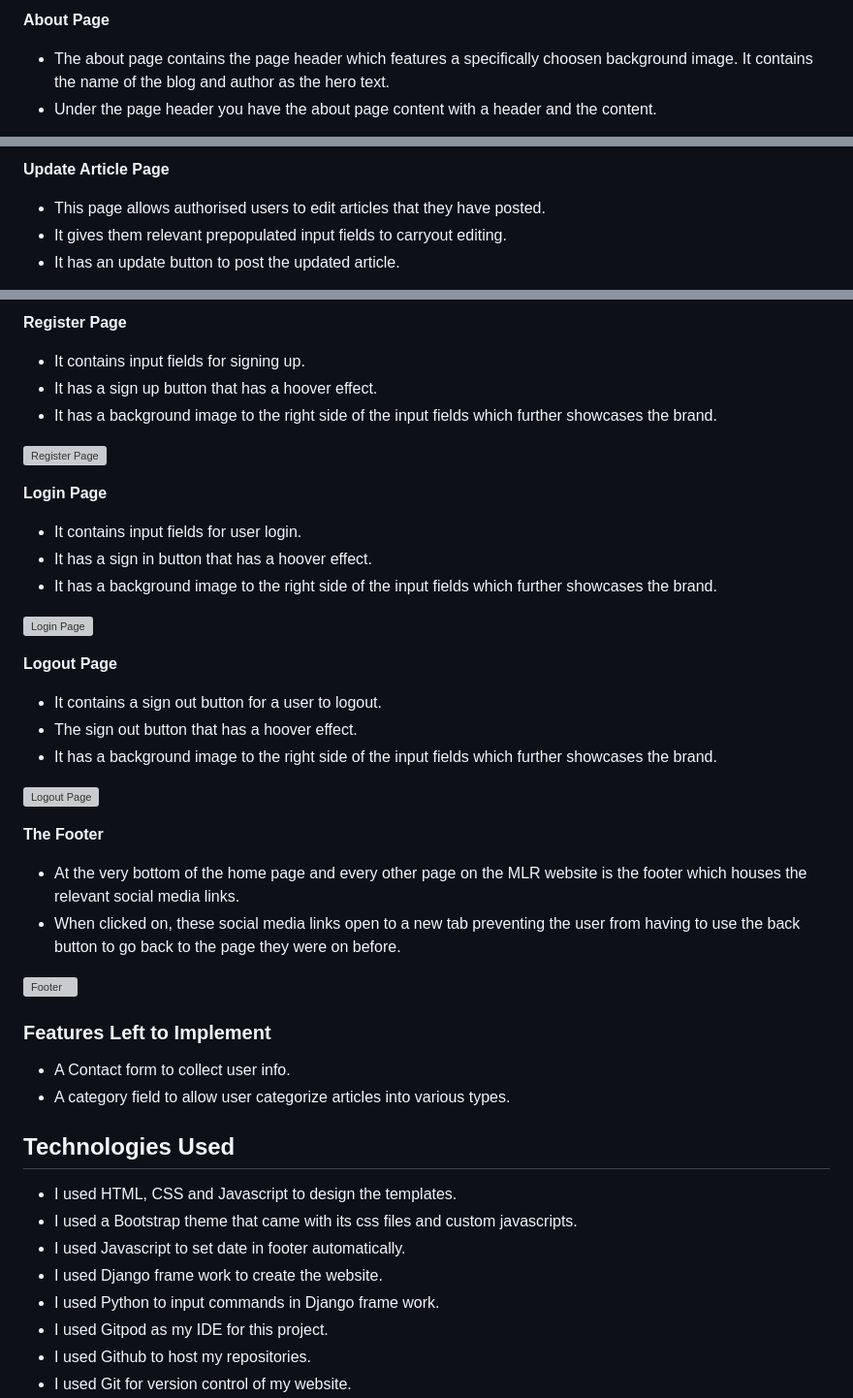
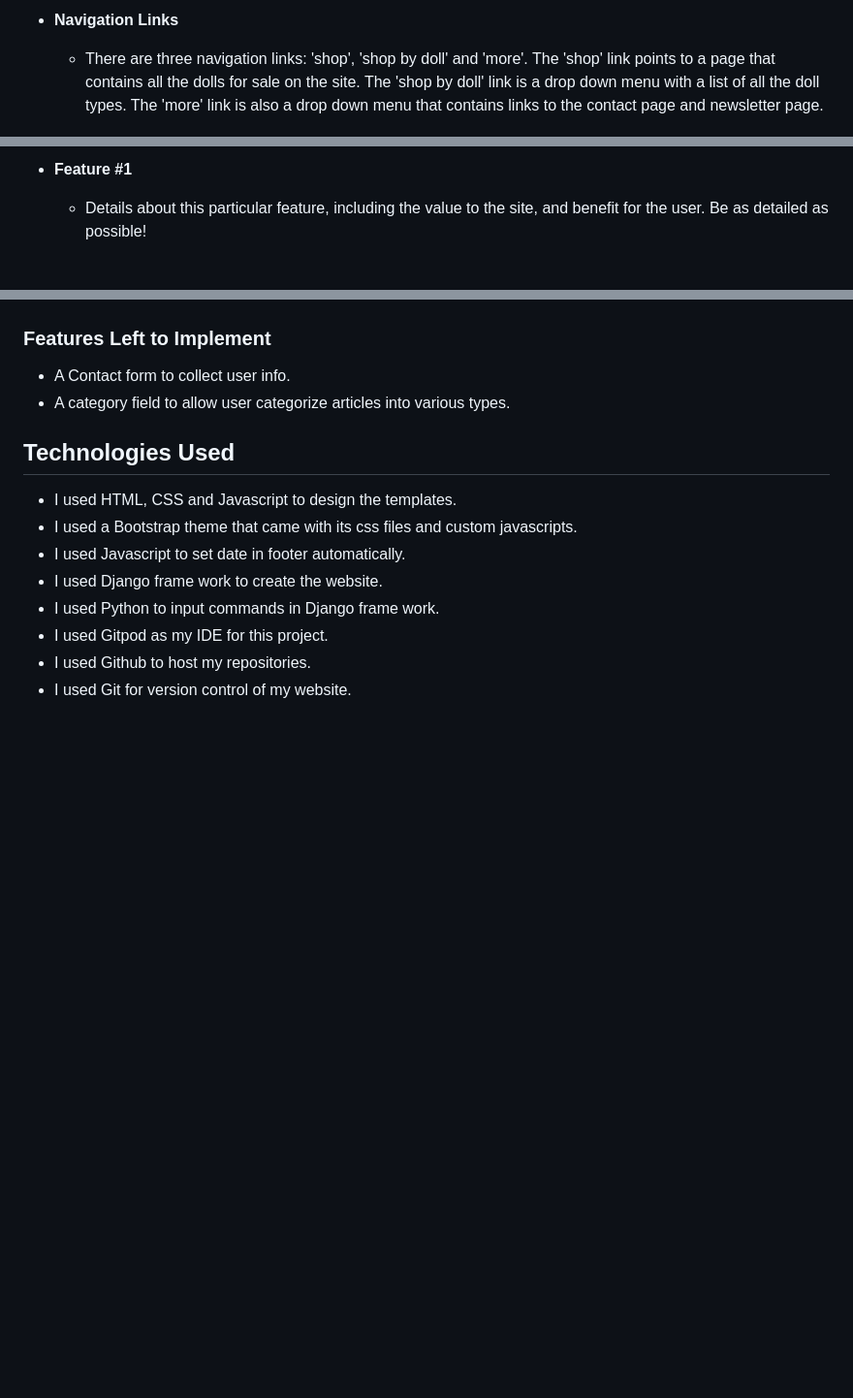
Before and after one commit to onabz/mlr-shop, a Markdown page: README.md, 3 parts joined by grey strips. Shown at 97% size. Drawn GitHub-style; blank space fills up the shorter version; grey boxes are pictures that could not be loaded.

Commit message:
Add some existing features to readme file

```diff
--- a/README.md
+++ b/README.md
@@ -92,6 +90,5 @@ Below are sketched images of how I planned to layout the website design. You wil
 
-  __About Page__
+- **Navigation Links**
 
-  - The about page contains the page header which features a specifically choosen background image. It contains the name of the blog and author as the hero text.
-  - Under the page header you have the about page content with a header and the content.
+    - There are three navigation links: 'shop', 'shop by doll' and 'more'. The 'shop' link points to a page that contains all the dolls for sale on the site. The 'shop by doll' link is a drop down menu with a list of all the doll types. The 'more' link is also a drop down menu that contains links to the contact page and newsletter page.
 
@@ -138,7 +136,5 @@ Below are sketched images of how I planned to layout the website design. You wil
 
-  __Update Article Page__
+- **Feature #1**
 
-  - This page allows authorised users to edit articles that they have posted.
-  - It gives them relevant prepopulated input fields to carryout editing.
-  - It has an update button to post the updated article.
+    - Details about this particular feature, including the value to the site, and benefit for the user. Be as detailed as possible!
 
@@ -146,35 +142,4 @@ Below are sketched images of how I planned to layout the website design. You wil
 
-  __Register Page__
-
-  - It contains input fields for signing up.
-  - It has a sign up button that has a hoover effect.
-  - It has a background image to the right side of the input fields which further showcases the brand.
-
-  ![Register Page](static/documentation/testing/register.png)
-
-  __Login Page__
-
-  - It contains input fields for user login.
-  - It has a sign in button that has a hoover effect.
-  - It has a background image to the right side of the input fields which further showcases the brand.
-
-  ![Login Page](static/documentation/testing/login-page.png)
-
-  __Logout Page__
-
-  - It contains a sign out button for a user to logout.
-  - The sign out button that has a hoover effect.
-  - It has a background image to the right side of the input fields which further showcases the brand.
-
-  ![Logout Page](static/documentation/testing/logout-page.png)
-
-
- __The Footer__
-
-  - At the very bottom of the home page and every other page on the MLR website is the footer which houses the relevant social media links.
-  -  When clicked on, these social media links open to a new tab preventing the user from having to use the back button to go back to the page they were on before.
-
-![Footer](static/documentation/testing/footer.png)
 
 ### Features Left to Implement
 
```
Also changed, not shown: other parts of README.md (+31 -32 lines).
